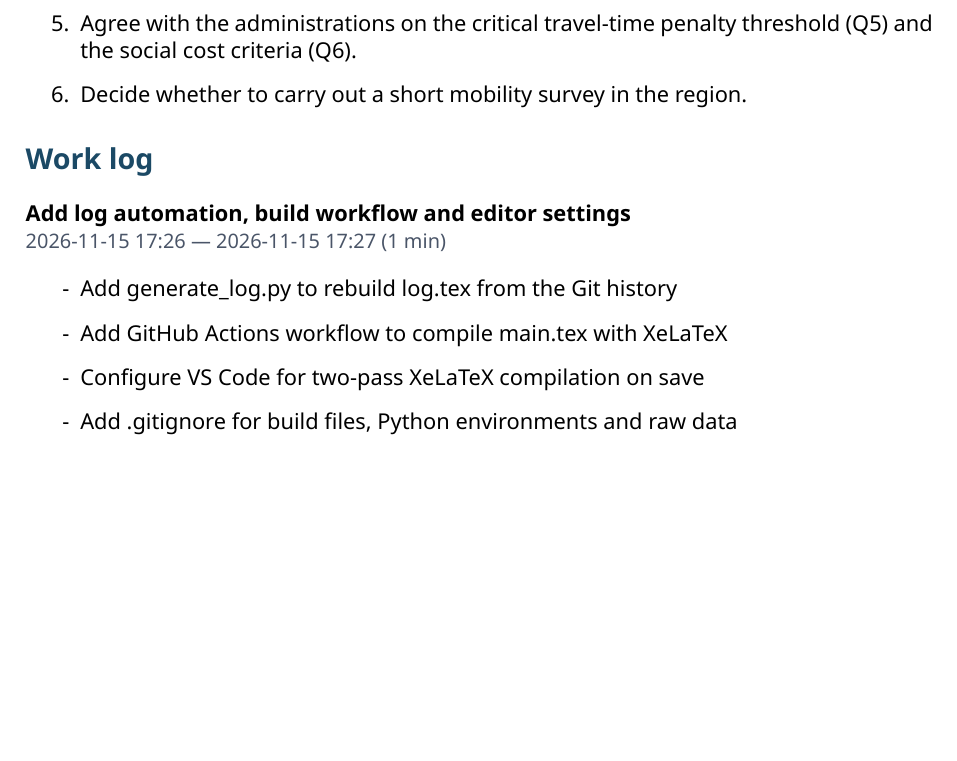
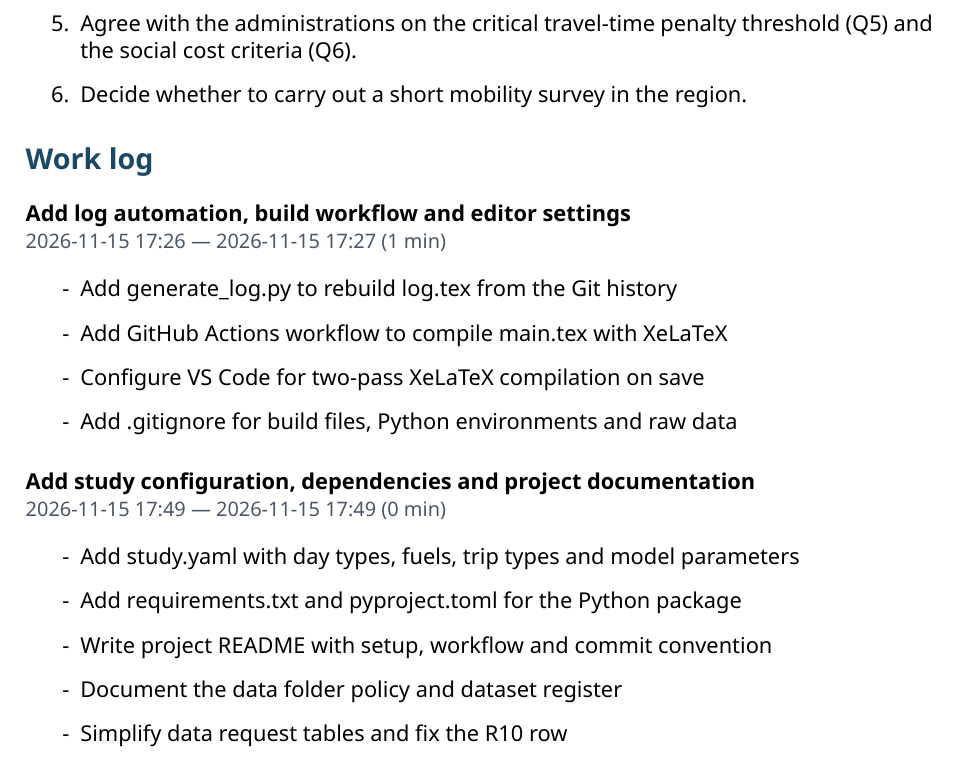
Before and after one commit to aritz-ezkerro/rural-mobility-energy-model, a LaTeX document (main.tex, which reads log.tex): part of page 15 of 15, cut so that both start at the same text, the shorter picture padded with empty space. Compiled offline with XeLaTeX.

Commit message:
[skip ci] Update work log

```diff
--- a/log.tex
+++ b/log.tex
@@ -7,3 +7,11 @@
   \item Configure VS Code for two-pass XeLaTeX compilation on save
   \item Add .gitignore for build files, Python environments and raw data
 }
+
+\logentry{2026-11-15 17:49}{2026-11-15 17:49 (0 min)}{Add study configuration, dependencies and project documentation}{%
+  \item Add study.yaml with day types, fuels, trip types and model parameters
+  \item Add requirements.txt and pyproject.toml for the Python package
+  \item Write project README with setup, workflow and commit convention
+  \item Document the data folder policy and dataset register
+  \item Simplify data request tables and fix the R10 row
+}
```
